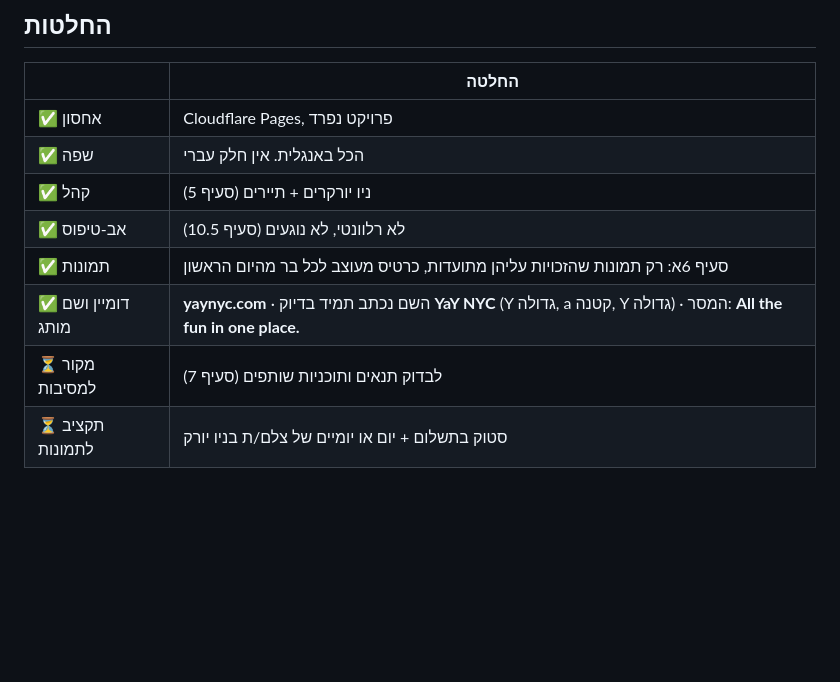
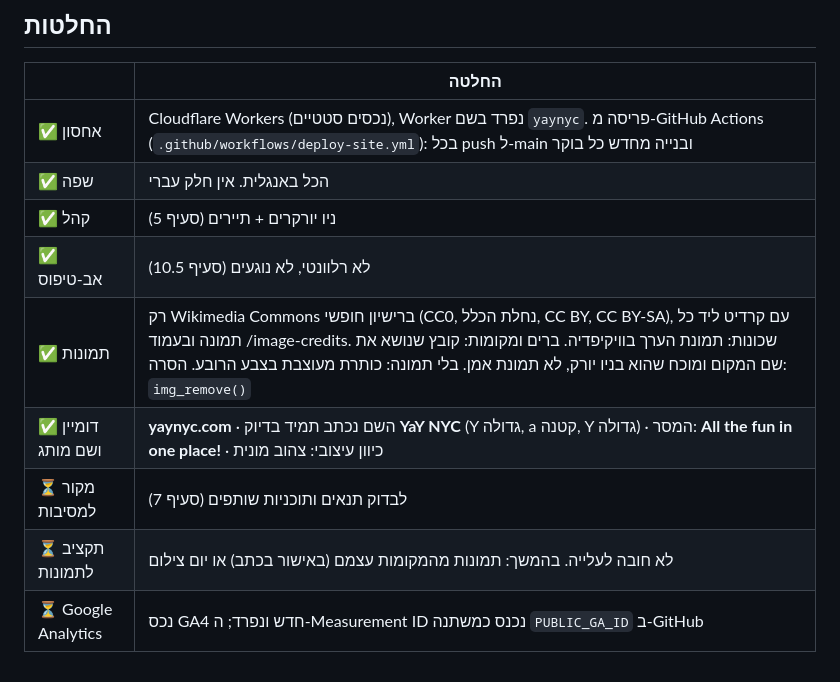
Before and after one commit to Droradi123123/NY-happy-, a Markdown page: PLAN.md, the part around the change. Rendered like a GitHub page; blank space fills up the shorter version.

Commit message:
Plan: hosting via GitHub Actions to Workers, photo policy as built, GA4 pending
Co-Authored-By: Claude Opus 5.5 <noreply@anthropic.com>
Claude-Session: https://claude.ai/code/session_01TanEBBHJm5WmkKwBTTEKbK

```diff
--- a/PLAN.md
+++ b/PLAN.md
@@ -342,11 +342,12 @@ ChatGPT search נשען על Bing. לכן נרשמים ל-Bing Webmaster ושו
 
 | | החלטה |
 |---|---|
-| ✅ אחסון | Cloudflare Pages, פרויקט נפרד |
+| ✅ אחסון | Cloudflare Workers (נכסים סטטיים), Worker נפרד בשם `yaynyc`. פריסה מ-GitHub Actions (`.github/workflows/deploy-site.yml`): בכל push ל-main ובנייה מחדש כל בוקר |
 | ✅ שפה | הכל באנגלית. אין חלק עברי |
 | ✅ קהל | ניו יורקרים + תיירים (סעיף 5) |
 | ✅ אב-טיפוס | לא רלוונטי, לא נוגעים (סעיף 10.5) |
-| ✅ תמונות | סעיף 6א: רק תמונות שהזכויות עליהן מתועדות, כרטיס מעוצב לכל בר מהיום הראשון |
-| ✅ דומיין ושם מותג | **yaynyc.com** · השם נכתב תמיד בדיוק **YaY NYC** (Y גדולה, a קטנה, Y גדולה) · המסר: **All the fun in one place.** |
+| ✅ תמונות | רק Wikimedia Commons ברישיון חופשי (CC0, נחלת הכלל, CC BY, CC BY-SA), עם קרדיט ליד כל תמונה ובעמוד /image-credits. שכונות: תמונת הערך בוויקיפדיה. ברים ומקומות: קובץ שנושא את שם המקום ומוכח שהוא בניו יורק, לא תמונת אמן. בלי תמונה: כותרת מעוצבת בצבע הרובע. הסרה: `img_remove()` |
+| ✅ דומיין ושם מותג | **yaynyc.com** · השם נכתב תמיד בדיוק **YaY NYC** (Y גדולה, a קטנה, Y גדולה) · המסר: **All the fun in one place!** · כיוון עיצובי: צהוב מונית |
 | ⏳ מקור למסיבות | לבדוק תנאים ותוכניות שותפים (סעיף 7) |
-| ⏳ תקציב לתמונות | סטוק בתשלום + יום או יומיים של צלם/ת בניו יורק |
+| ⏳ תקציב לתמונות | לא חובה לעלייה. בהמשך: תמונות מהמקומות עצמם (באישור בכתב) או יום צילום |
+| ⏳ Google Analytics | נכס GA4 חדש ונפרד; ה-Measurement ID נכנס כמשתנה `PUBLIC_GA_ID` ב-GitHub |
```
